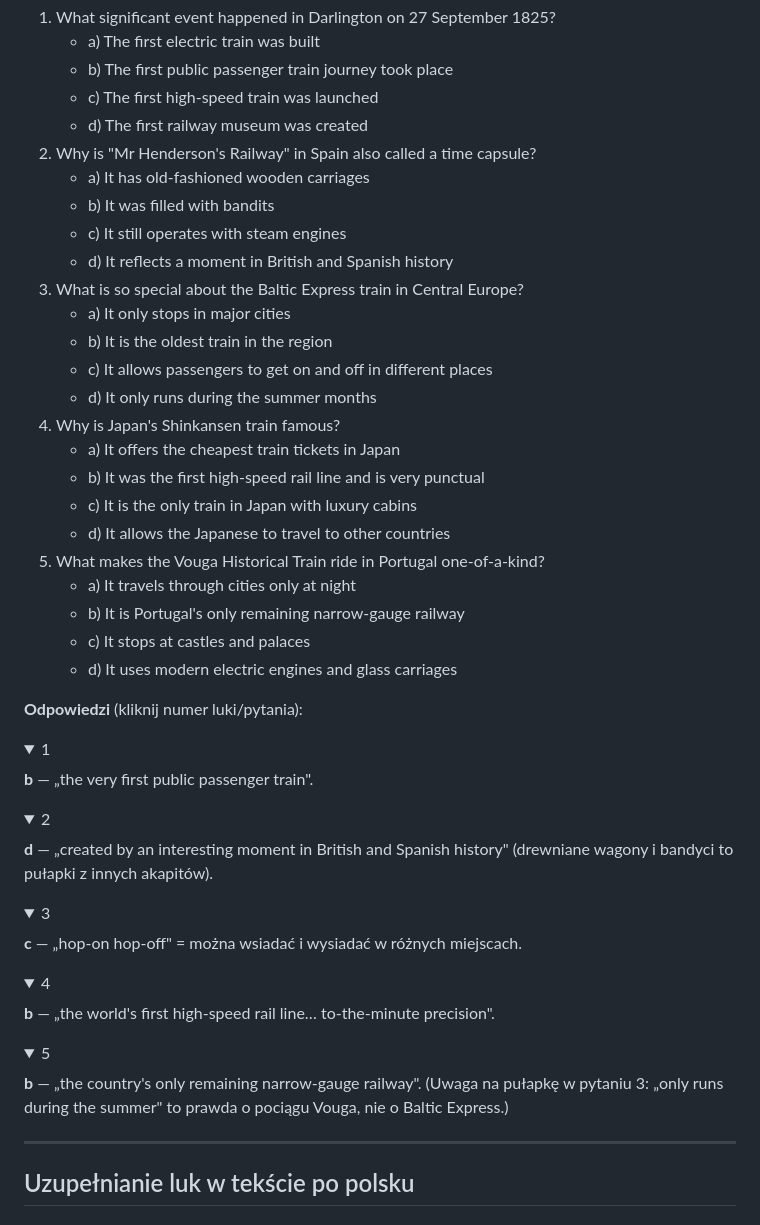
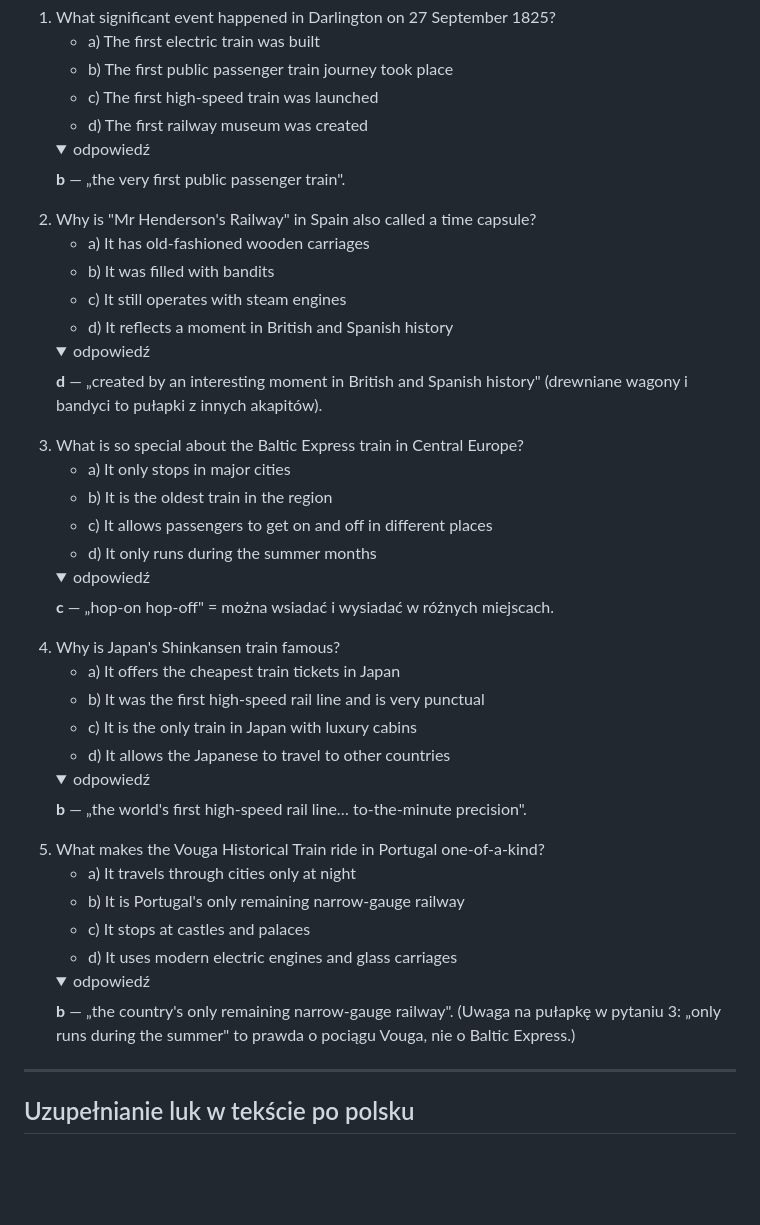
Before and after one commit to prondzyn/materialy-do-nauki-na-konkurs-przedmiotowy-z-angielskiego-kujawsko-pomorskiego-kuratora-oswiaty, a Markdown page: zadania-wg-typu/06-czytanie-ze-zrozumieniem.md, the part around the change. Rendered like a GitHub page; folded sections open; blank space fills up the shorter version.

Commit message:
Przenieś odpowiedzi do pytań a/b/c/d w czytaniu pod każde pytanie
W tekście „Unforgettable train trips” (2025/26) odpowiedzi były zebrane w
osobnym bloku pod pytaniami. Teraz każde pytanie ma własne pole
„odpowiedź”, jak w pozostałych plikach. Teksty z lukami zachowują blok
odpowiedzi pod tekstem.

Co-Authored-By: Claude Opus 5.5 <noreply@anthropic.com>

```diff
--- a/zadania-wg-typu/06-czytanie-ze-zrozumieniem.md
+++ b/zadania-wg-typu/06-czytanie-ze-zrozumieniem.md
@@ -104,34 +104,31 @@ jednego miasta, tak jest w oryginale arkusza).*
    - b) The first public passenger train journey took place
    - c) The first high-speed train was launched
    - d) The first railway museum was created
+   <details><summary>odpowiedź</summary><b>b</b> — „the very first public passenger train".</details>
 2. Why is "Mr Henderson's Railway" in Spain also called a time capsule?
    - a) It has old-fashioned wooden carriages
    - b) It was filled with bandits
    - c) It still operates with steam engines
    - d) It reflects a moment in British and Spanish history
+   <details><summary>odpowiedź</summary><b>d</b> — „created by an interesting moment in British and Spanish history" (drewniane wagony i bandyci to pułapki z innych akapitów).</details>
 3. What is so special about the Baltic Express train in Central Europe?
    - a) It only stops in major cities
    - b) It is the oldest train in the region
    - c) It allows passengers to get on and off in different places
    - d) It only runs during the summer months
+   <details><summary>odpowiedź</summary><b>c</b> — „hop-on hop-off" = można wsiadać i wysiadać w różnych miejscach.</details>
 4. Why is Japan's Shinkansen train famous?
    - a) It offers the cheapest train tickets in Japan
    - b) It was the first high-speed rail line and is very punctual
    - c) It is the only train in Japan with luxury cabins
    - d) It allows the Japanese to travel to other countries
+   <details><summary>odpowiedź</summary><b>b</b> — „the world's first high-speed rail line… to-the-minute precision".</details>
 5. What makes the Vouga Historical Train ride in Portugal one-of-a-kind?
    - a) It travels through cities only at night
    - b) It is Portugal's only remaining narrow-gauge railway
    - c) It stops at castles and palaces
    - d) It uses modern electric engines and glass carriages
-
-**Odpowiedzi** (kliknij numer luki/pytania):
-
-<details><summary>1</summary><b>b</b> — „the very first public passenger train".</details>
-<details><summary>2</summary><b>d</b> — „created by an interesting moment in British and Spanish history" (drewniane wagony i bandyci to pułapki z innych akapitów).</details>
-<details><summary>3</summary><b>c</b> — „hop-on hop-off" = można wsiadać i wysiadać w różnych miejscach.</details>
-<details><summary>4</summary><b>b</b> — „the world's first high-speed rail line… to-the-minute precision".</details>
-<details><summary>5</summary><b>b</b> — „the country's only remaining narrow-gauge railway". (Uwaga na pułapkę w pytaniu 3: „only runs during the summer" to prawda o pociągu Vouga, nie o Baltic Express.)</details>
+   <details><summary>odpowiedź</summary><b>b</b> — „the country's only remaining narrow-gauge railway". (Uwaga na pułapkę w pytaniu 3: „only runs during the summer" to prawda o pociągu Vouga, nie o Baltic Express.)</details>
 
 ---
 
```
